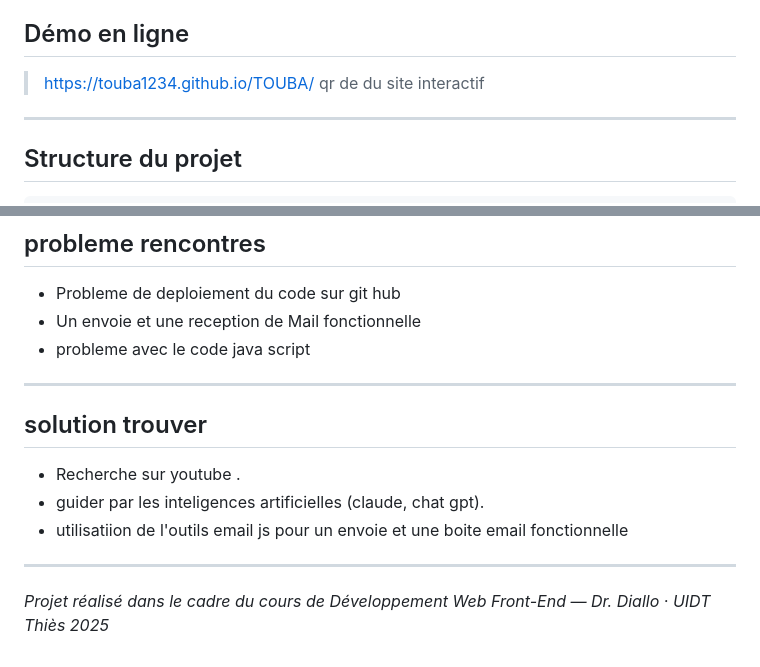
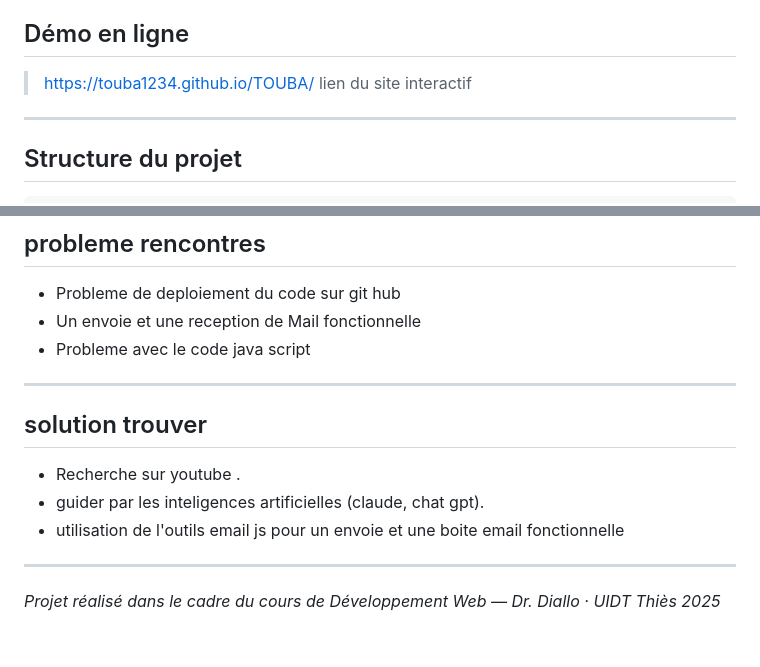
Before and after one commit to TOUBA1234/TOUBA, a Markdown page: README.md, 2 parts joined by grey strips. GitHub-like rendering.

Commit message:
Fix typos and update phrasing in README
Correct typos and improve phrasing in README.

```diff
--- a/README.md
+++ b/README.md
@@ -6,7 +6,7 @@
 ##  Démo en ligne
 
 > [https://touba1234.github.io/TOUBA/](https://touba1234.github.io/TOUBA/)
-  qr de du site interactif
+   lien du site interactif
 
 ---
 
@@ -90,12 +90,12 @@ Testé sur Chrome, Firefox, Edge et Safari. Responsive mobile dès 320px.
 ## probleme rencontres
 - Probleme de deploiement du code sur git hub
 - Un envoie et une reception de Mail fonctionnelle
--  probleme avec le code java script
+- Probleme avec le code java script
 ---
 ##  solution trouver
 - Recherche sur youtube .
 - guider par les inteligences artificielles (claude, chat gpt).
-- utilisatiion de l'outils email js pour  un envoie et  une boite email fonctionnelle
+- utilisation de l'outils email js pour  un envoie et  une boite email fonctionnelle
 ---
 
-*Projet réalisé dans le cadre du cours de Développement Web Front-End — Dr. Diallo · UIDT Thiès 2025*
+*Projet réalisé dans le cadre du cours de Développement Web  — Dr. Diallo · UIDT Thiès 2025*
```
